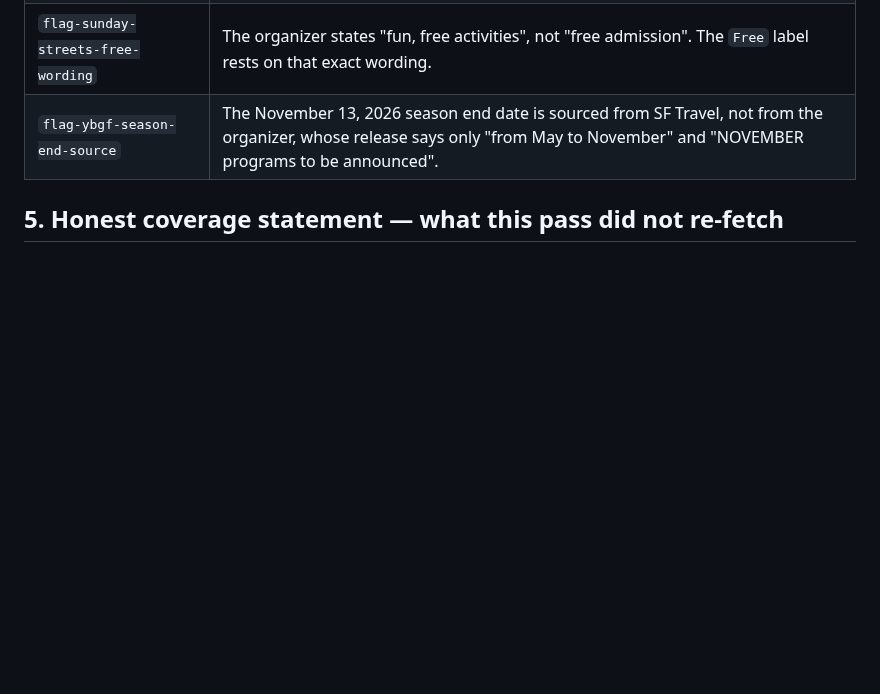
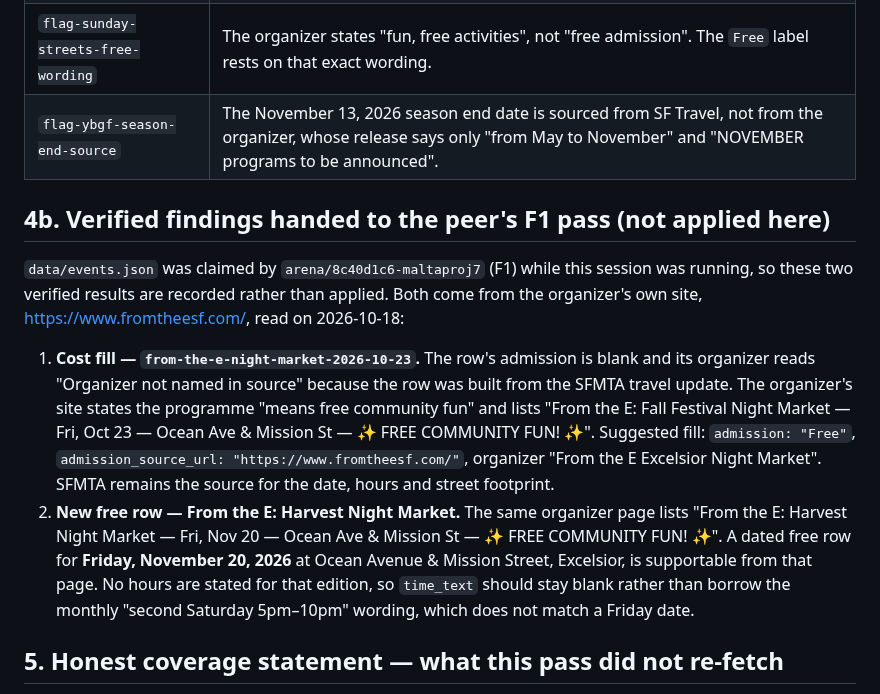
Before and after one commit to buffedlizard55-lab/MaltaProj7, a Markdown page: research/verification-56415e75.md, the part around the change. GitHub-like rendering; blank space fills up the shorter version.

Commit message:
G1: log two verified From the E findings for peer F1 handoff (free cost fill + Nov 20 Harvest Night Market)
Co-authored-by: arena-agent <297053741+arena-agent@users.noreply.github.com>

```diff
--- a/research/verification-56415e75.md
+++ b/research/verification-56415e75.md
@@ -77,6 +77,26 @@ schedule that could be quoted as a cadence.
 | `flag-sunday-streets-free-wording` | The organizer states "fun, free activities", not "free admission". The `Free` label rests on that exact wording. |
 | `flag-ybgf-season-end-source` | The November 13, 2026 season end date is sourced from SF Travel, not from the organizer, whose release says only "from May to November" and "NOVEMBER programs to be announced". |
 
+## 4b. Verified findings handed to the peer's F1 pass (not applied here)
+
+`data/events.json` was claimed by `arena/8c40d1c6-maltaproj7` (F1) while this session was running, so
+these two verified results are recorded rather than applied. Both come from the organizer's own site,
+<https://www.fromtheesf.com/>, read on 2026-10-18:
+
+1. **Cost fill — `from-the-e-night-market-2026-10-23`.** The row's admission is blank and its
+   organizer reads "Organizer not named in source" because the row was built from the SFMTA travel
+   update. The organizer's site states the programme "means free community fun" and lists
+   "From the E: Fall Festival Night Market — Fri, Oct 23 — Ocean Ave & Mission St — ✨️ FREE COMMUNITY
+   FUN! ✨️". Suggested fill: `admission: "Free"`,
+   `admission_source_url: "https://www.fromtheesf.com/"`, organizer "From the E Excelsior Night
+   Market". SFMTA remains the source for the date, hours and street footprint.
+2. **New free row — From the E: Harvest Night Market.** The same organizer page lists
+   "From the E: Harvest Night Market — Fri, Nov 20 — Ocean Ave & Mission St — ✨️ FREE COMMUNITY
+   FUN! ✨️". A dated free row for **Friday, November 20, 2026** at Ocean Avenue & Mission Street,
+   Excelsior, is supportable from that page. No hours are stated for that edition, so `time_text`
+   should stay blank rather than borrow the monthly "second Saturday 5pm–10pm" wording, which does
+   not match a Friday date.
+
 ## 5. Honest coverage statement — what this pass did **not** re-fetch
 
 This session re-fetched official pages for the rows above (the brief's focus
```
Also changed, not shown: COORDINATION.md (+8 -1 lines).
